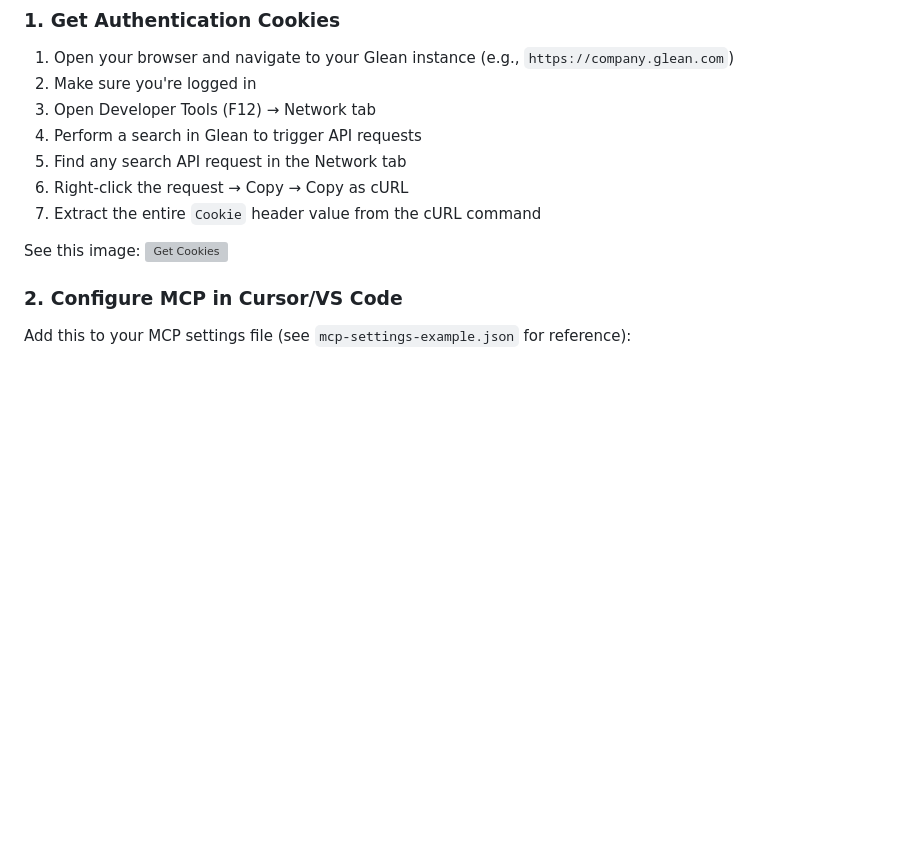
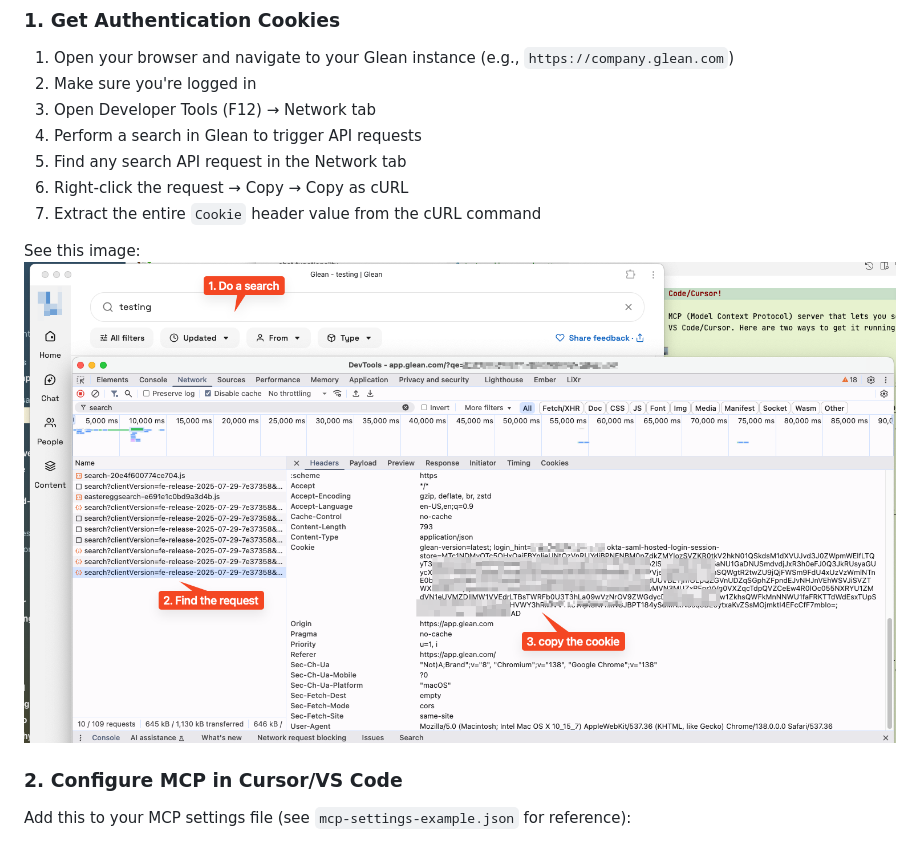
Before and after one commit to alankyshum/glean-mcp-server, a Markdown page: README.md, the part around the change. Drawn GitHub-style; pictures changed too: docs/assets/readme-get-cookie.png; blank space fills up the shorter version; grey boxes are pictures that could not be loaded.

Commit message:
updated images

```diff
--- a/README.md
+++ b/README.md
@@ -35,7 +35,7 @@ A Model Context Protocol (MCP) server that provides search functionality for Gle
 7. Extract the entire `Cookie` header value from the cURL command
 
 See this image:
-![Get Cookies](./docs/assets/readme-get-cookies.png)
+![Get Cookies](./docs/assets/readme-get-cookie.png)
 
 ### 2. Configure MCP in Cursor/VS Code
 
```
